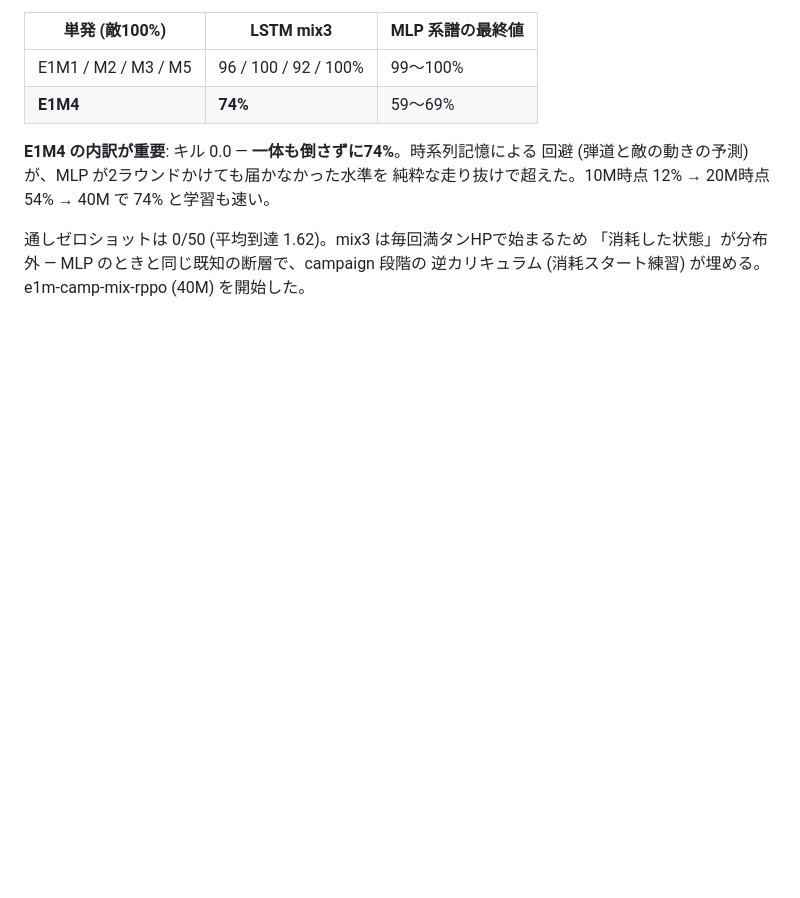
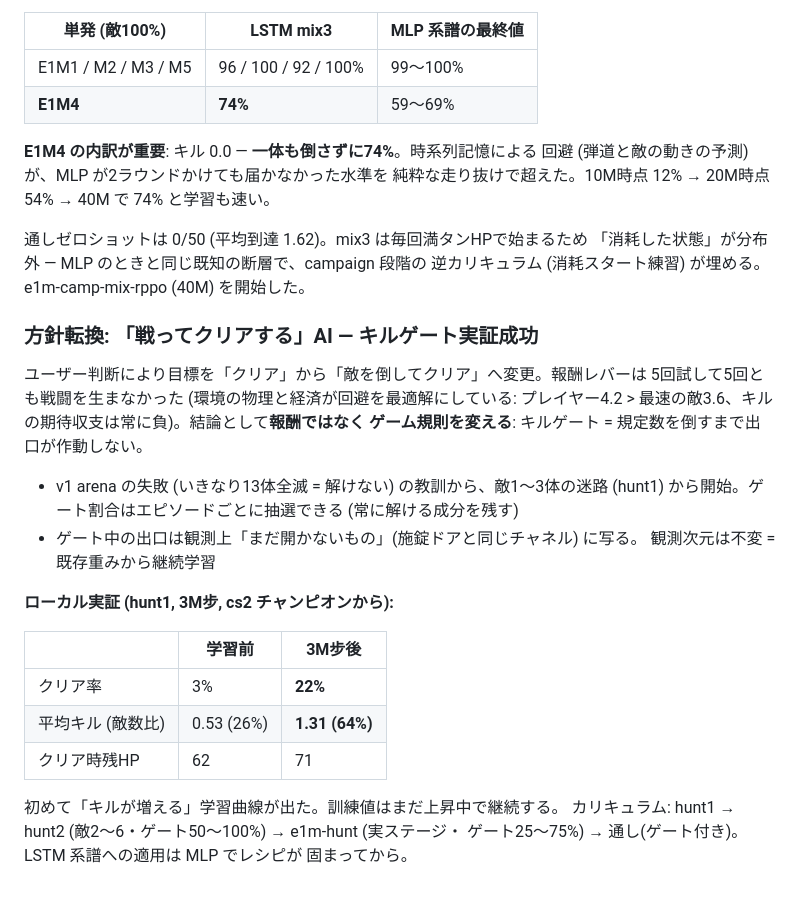
Before and after one commit to taikiishii/hellgrid, a Markdown page: docs/next-partial-observability.md, the part around the change. GitHub-like rendering; blank space fills up the shorter version.

Commit message:
キルゲート実証成功を記録: 3M步でキル2.5倍・クリア3%→22%
Co-Authored-By: Claude Fable 5 <noreply@anthropic.com>

```diff
--- a/docs/next-partial-observability.md
+++ b/docs/next-partial-observability.md
@@ -717,3 +717,27 @@ e1m-mix3 相当を nav-rppo から 40M步 (約28時間、fps ~392)。訓練 clea
 通しゼロショットは 0/50 (平均到達 1.62)。mix3 は毎回満タンHPで始まるため
 「消耗した状態」が分布外 — MLP のときと同じ既知の断層で、campaign 段階の
 逆カリキュラム (消耗スタート練習) が埋める。e1m-camp-mix-rppo (40M) を開始した。
+### 方針転換: 「戦ってクリアする」AI — キルゲート実証成功
+
+ユーザー判断により目標を「クリア」から「敵を倒してクリア」へ変更。報酬レバーは
+5回試して5回とも戦闘を生まなかった (環境の物理と経済が回避を最適解にしている:
+プレイヤー4.2 > 最速の敵3.6、キルの期待収支は常に負)。結論として**報酬ではなく
+ゲーム規則を変える**: キルゲート = 規定数を倒すまで出口が作動しない。
+
+- v1 arena の失敗 (いきなり13体全滅 = 解けない) の教訓から、敵1〜3体の迷路
+  (hunt1) から開始。ゲート割合はエピソードごとに抽選できる (常に解ける成分を残す)
+- ゲート中の出口は観測上「まだ開かないもの」(施錠ドアと同じチャネル) に写る。
+  観測次元は不変 = 既存重みから継続学習
+
+**ローカル実証 (hunt1, 3M步, cs2 チャンピオンから):**
+
+| | 学習前 | 3M步後 |
+|---|---|---|
+| クリア率 | 3% | **22%** |
+| 平均キル (敵数比) | 0.53 (26%) | **1.31 (64%)** |
+| クリア時残HP | 62 | 71 |
+
+初めて「キルが増える」学習曲線が出た。訓練値はまだ上昇中で継続する。
+カリキュラム: hunt1 → hunt2 (敵2〜6・ゲート50〜100%) → e1m-hunt (実ステージ・
+ゲート25〜75%) → 通し(ゲート付き)。LSTM 系譜への適用は MLP でレシピが
+固まってから。
```
